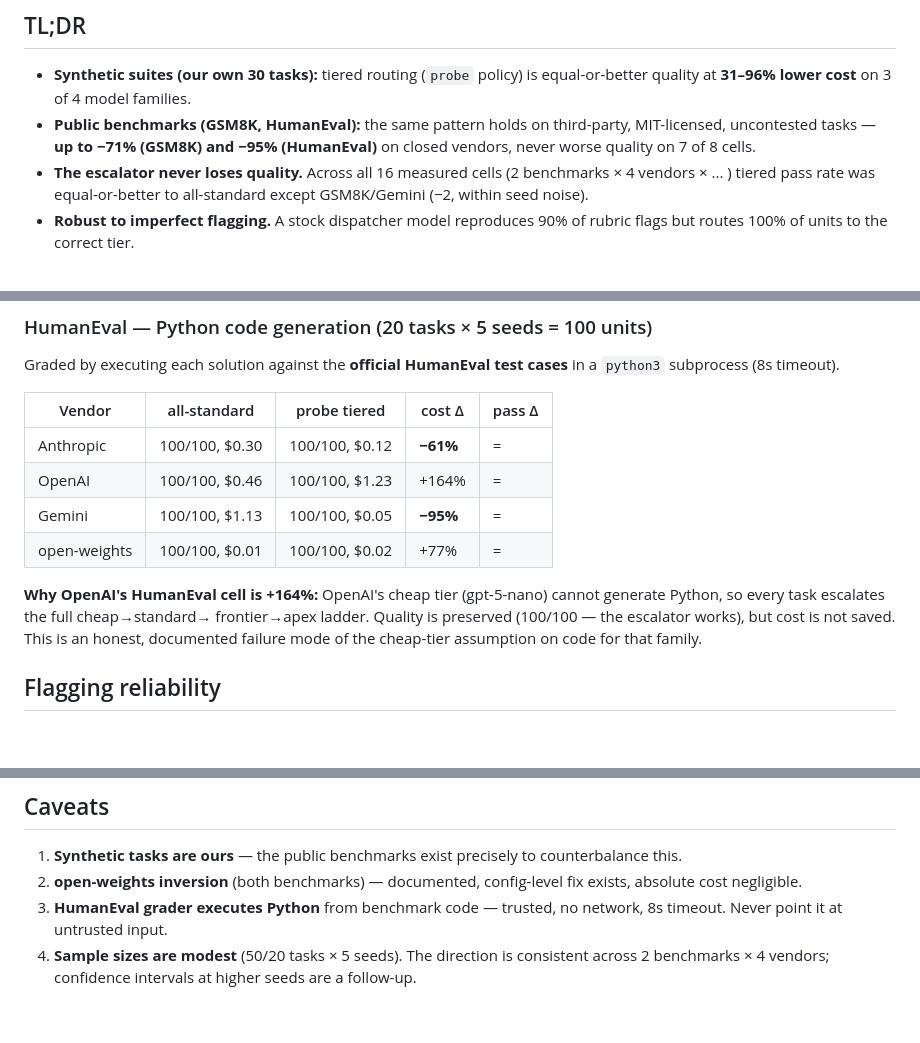
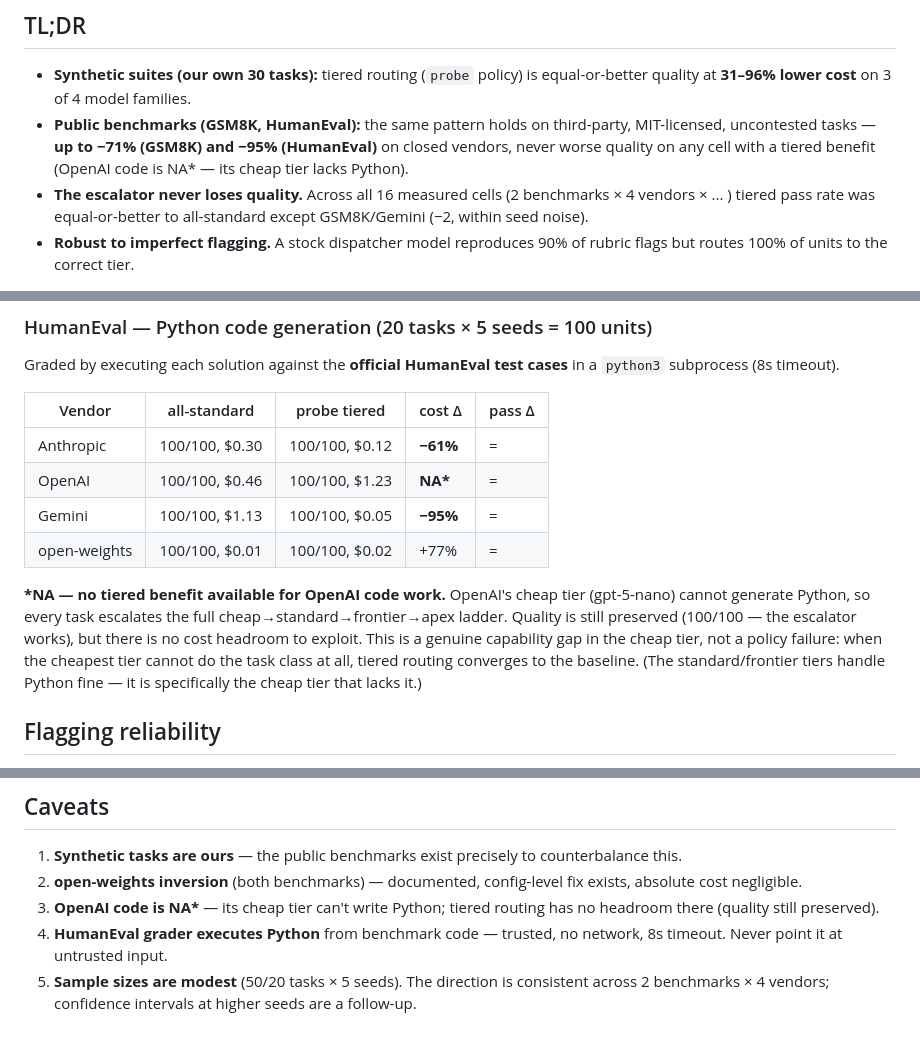
Before and after one commit to justinwinter/tiered-dispatch, a Markdown page: testing/README.md, 3 parts joined by grey strips. Rendered like a GitHub page; blank space fills up the shorter version.

```diff
--- a/testing/README.md
+++ b/testing/README.md
@@ -11,7 +11,8 @@ claims** — anyone can re-verify any cell.
   equal-or-better quality at **31–96% lower cost** on 3 of 4 model families.
 - **Public benchmarks (GSM8K, HumanEval):** the same pattern holds on
   third-party, MIT-licensed, uncontested tasks — **up to −71% (GSM8K) and
-  −95% (HumanEval)** on closed vendors, never worse quality on 7 of 8 cells.
+  −95% (HumanEval)** on closed vendors, never worse quality on any cell with
+  a tiered benefit (OpenAI code is NA\* — its cheap tier lacks Python).
 - **The escalator never loses quality.** Across all 16 measured cells
   (2 benchmarks × 4 vendors × ... ) tiered pass rate was equal-or-better to
   all-standard except GSM8K/Gemini (−2, within seed noise).
@@ -78,15 +79,18 @@ in a `python3` subprocess (8s timeout).
 | Vendor | all-standard | probe tiered | cost Δ | pass Δ |
 |---|---|---|---|---|
 | Anthropic | 100/100, $0.30 | 100/100, $0.12 | **−61%** | = |
-| OpenAI | 100/100, $0.46 | 100/100, $1.23 | +164% | = |
+| OpenAI | 100/100, $0.46 | 100/100, $1.23 | **NA\*** | = |
 | Gemini | 100/100, $1.13 | 100/100, $0.05 | **−95%** | = |
 | open-weights | 100/100, $0.01 | 100/100, $0.02 | +77% | = |
 
-**Why OpenAI's HumanEval cell is +164%:** OpenAI's cheap tier (gpt-5-nano)
-cannot generate Python, so every task escalates the full cheap→standard→
-frontier→apex ladder. Quality is preserved (100/100 — the escalator works),
-but cost is not saved. This is an honest, documented failure mode of the
-cheap-tier assumption on code for that family.
+**\*NA — no tiered benefit available for OpenAI code work.** OpenAI's cheap
+tier (gpt-5-nano) cannot generate Python, so every task escalates the full
+cheap→standard→frontier→apex ladder. Quality is still preserved (100/100 — the
+escalator works), but there is no cost headroom to exploit. This is a genuine
+capability gap in the cheap tier, not a policy failure: when the cheapest tier
+cannot do the task class at all, tiered routing converges to the baseline.
+(The standard/frontier tiers handle Python fine — it is specifically the cheap
+tier that lacks it.)
 
 ## Flagging reliability
 
@@ -121,8 +125,10 @@ node src/main.js --compare a.json,b.json             # diff two saved runs
    counterbalance this.
 2. **open-weights inversion** (both benchmarks) — documented, config-level fix
    exists, absolute cost negligible.
-3. **HumanEval grader executes Python** from benchmark code — trusted, no
+3. **OpenAI code is NA\*** — its cheap tier can't write Python; tiered routing
+   has no headroom there (quality still preserved).
+4. **HumanEval grader executes Python** from benchmark code — trusted, no
    network, 8s timeout. Never point it at untrusted input.
-4. **Sample sizes are modest** (50/20 tasks × 5 seeds). The direction is
+5. **Sample sizes are modest** (50/20 tasks × 5 seeds). The direction is
    consistent across 2 benchmarks × 4 vendors; confidence intervals at higher
    seeds are a follow-up.
```
Also changed, not shown: README.md (+94 -97 lines).
